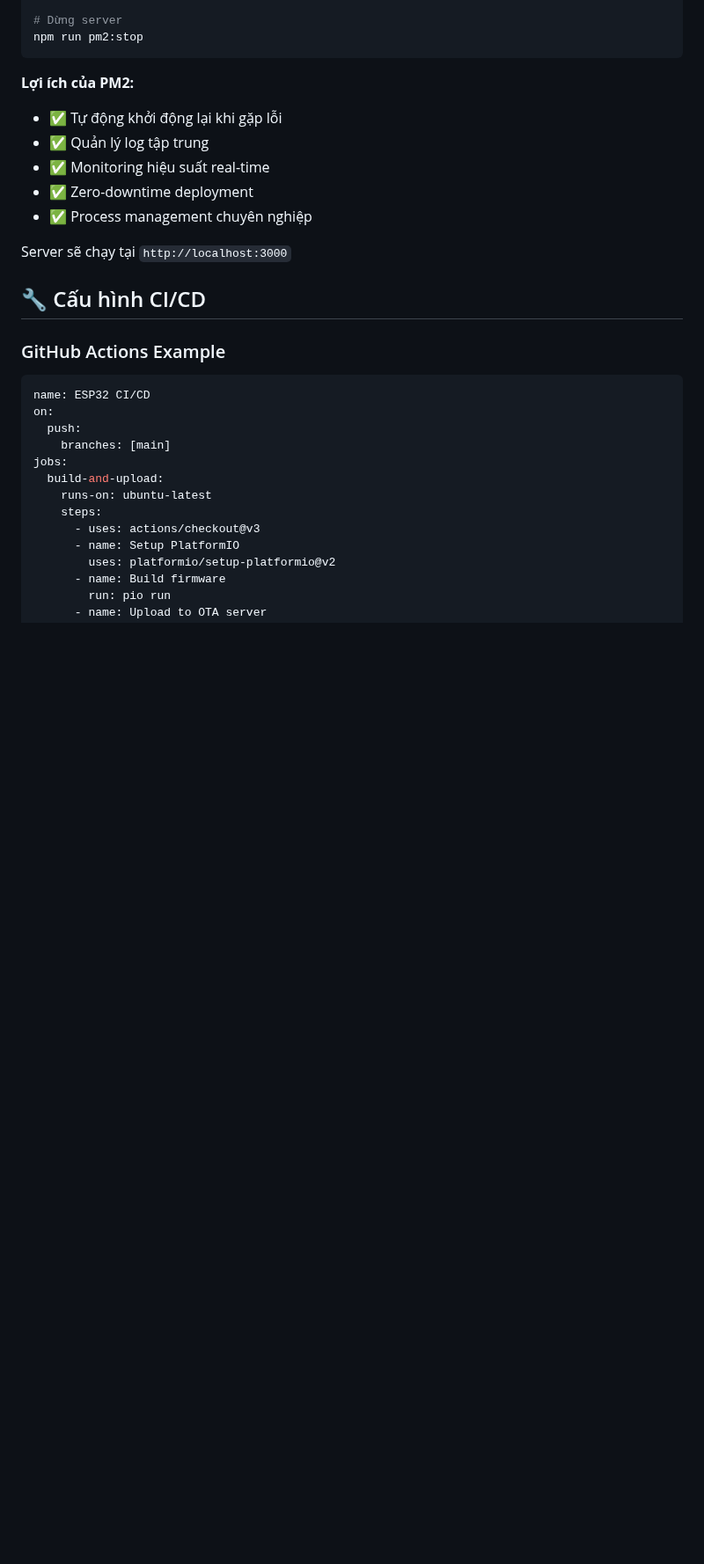
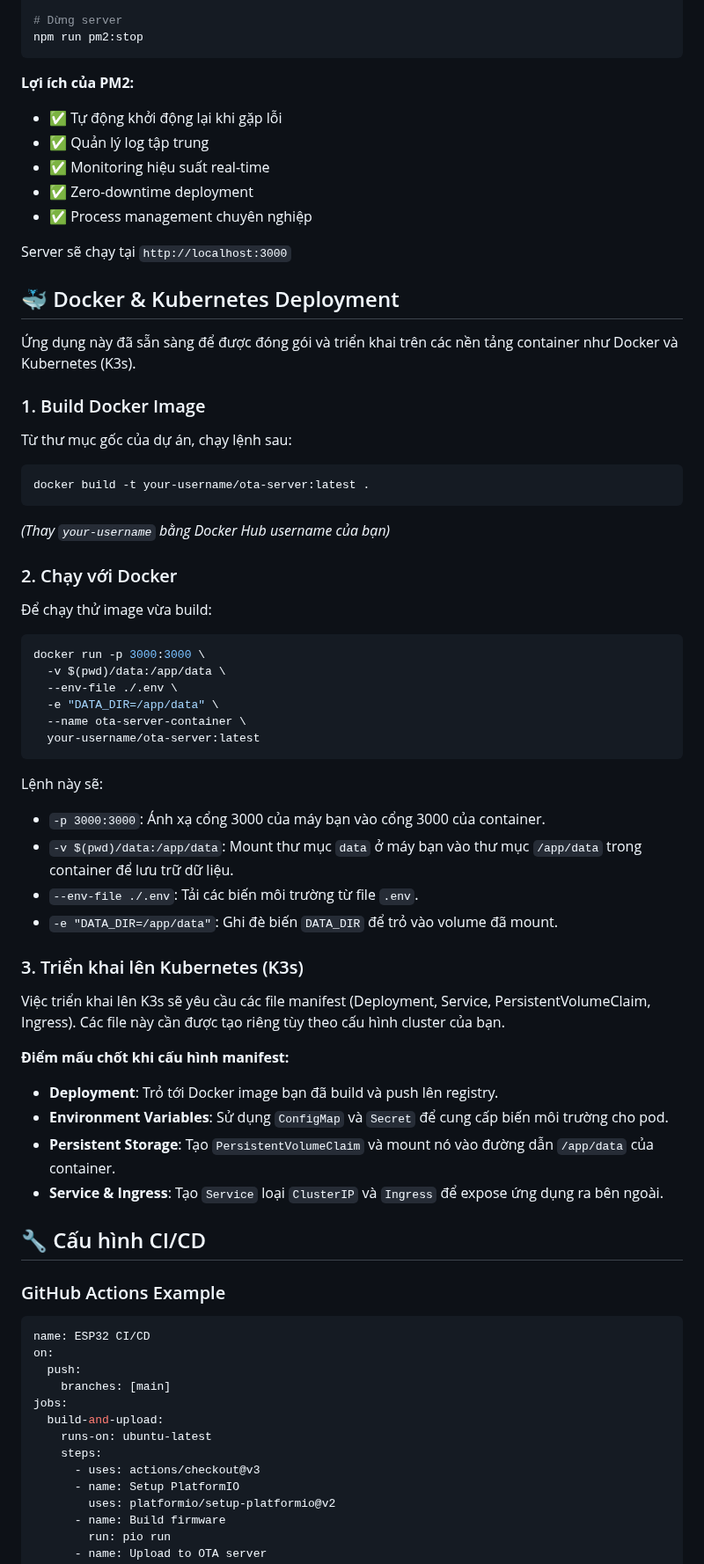
Before and after one commit to taipham2710/web-server-for-firmware-management, a Markdown page: README.md, the part around the change. Shown at 88% size. Drawn GitHub-style; blank space fills up the shorter version.

Commit message:
docs: add instructions for building and running with Docker

````diff
--- a/README.md
+++ b/README.md
@@ -169,6 +169,47 @@ npm run pm2:stop
 
 Server sẽ chạy tại `http://localhost:3000`
 
+## 🐳 Docker & Kubernetes Deployment
+
+Ứng dụng này đã sẵn sàng để được đóng gói và triển khai trên các nền tảng container như Docker và Kubernetes (K3s).
+
+### 1. Build Docker Image
+
+Từ thư mục gốc của dự án, chạy lệnh sau:
+
+```bash
+docker build -t your-username/ota-server:latest .
+```
+*(Thay `your-username` bằng Docker Hub username của bạn)*
+
+### 2. Chạy với Docker
+
+Để chạy thử image vừa build:
+```bash
+docker run -p 3000:3000 \
+  -v $(pwd)/data:/app/data \
+  --env-file ./.env \
+  -e "DATA_DIR=/app/data" \
+  --name ota-server-container \
+  your-username/ota-server:latest
+```
+
+Lệnh này sẽ:
+- `-p 3000:3000`: Ánh xạ cổng 3000 của máy bạn vào cổng 3000 của container.
+- `-v $(pwd)/data:/app/data`: Mount thư mục `data` ở máy bạn vào thư mục `/app/data` trong container để lưu trữ dữ liệu.
+- `--env-file ./.env`: Tải các biến môi trường từ file `.env`.
+- `-e "DATA_DIR=/app/data"`: Ghi đè biến `DATA_DIR` để trỏ vào volume đã mount.
+
+### 3. Triển khai lên Kubernetes (K3s)
+
+Việc triển khai lên K3s sẽ yêu cầu các file manifest (Deployment, Service, PersistentVolumeClaim, Ingress). Các file này cần được tạo riêng tùy theo cấu hình cluster của bạn.
+
+**Điểm mấu chốt khi cấu hình manifest:**
+- **Deployment**: Trỏ tới Docker image bạn đã build và push lên registry.
+- **Environment Variables**: Sử dụng `ConfigMap` và `Secret` để cung cấp biến môi trường cho pod.
+- **Persistent Storage**: Tạo `PersistentVolumeClaim` và mount nó vào đường dẫn `/app/data` của container.
+- **Service & Ingress**: Tạo `Service` loại `ClusterIP` và `Ingress` để expose ứng dụng ra bên ngoài.
+
 ## 🔧 Cấu hình CI/CD
 
 ### GitHub Actions Example
````
